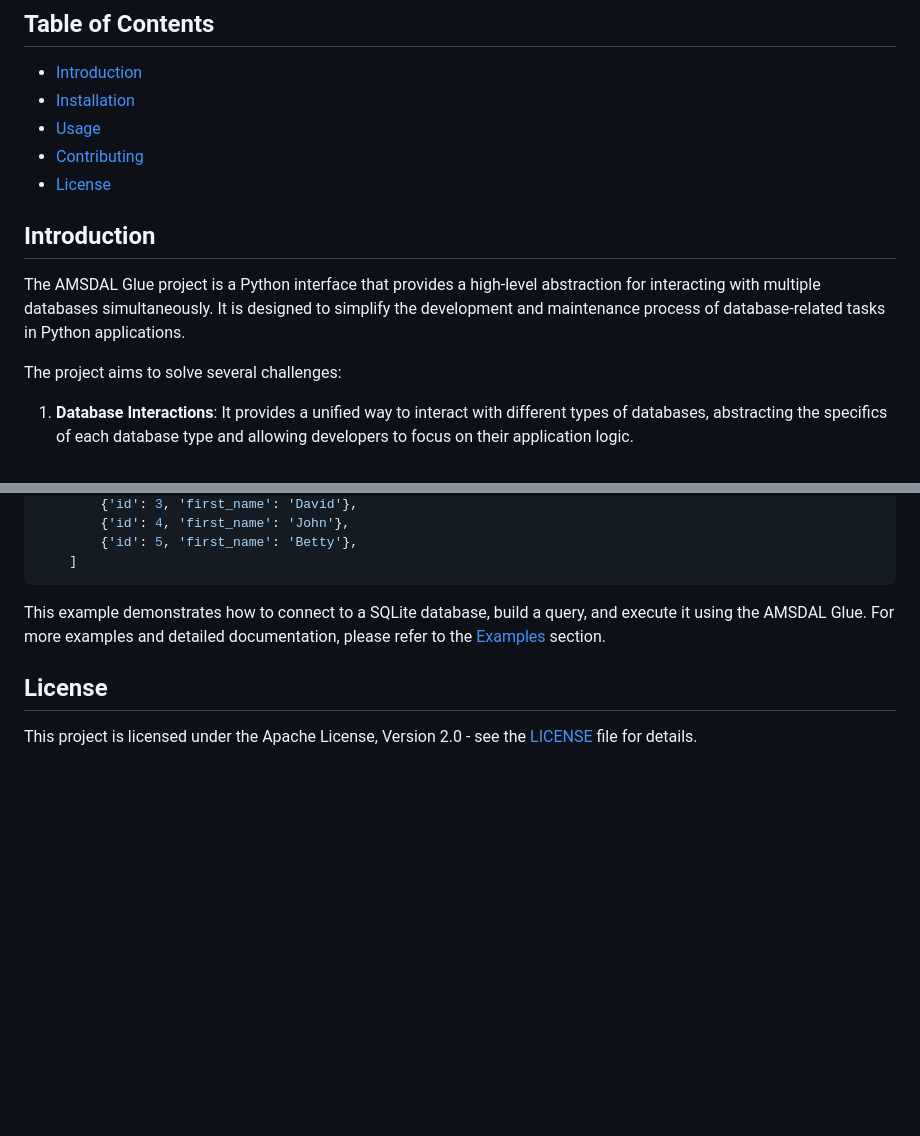
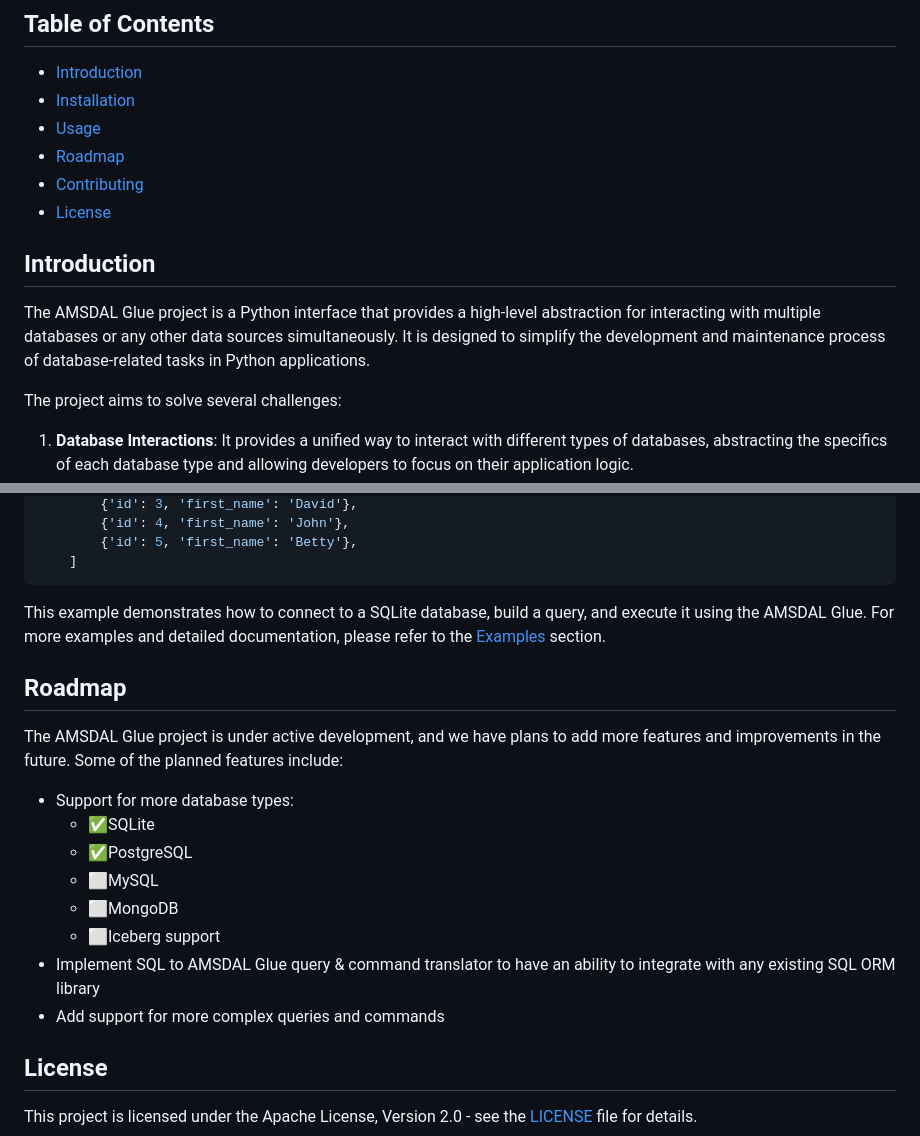
Before and after one commit to amsdal/amsdal-glue, a Markdown page: README.md, 2 parts joined by grey strips. Drawn GitHub-style; blank space fills up the shorter version.

Commit message:
Added roadmap, updated overview

```diff
--- a/README.md
+++ b/README.md
@@ -13,14 +13,15 @@ for interacting with multiple databases simultaneously, simplifying the developm
 - [Introduction](#introduction)
 - [Installation](#installation)
 - [Usage](#usage)
+- [Roadmap](#roadmap)
 - [Contributing](docs/contributing.md)
 - [License](#license)
 
 ## Introduction
 
 The AMSDAL Glue project is a Python interface that provides a high-level abstraction for interacting with multiple
-databases simultaneously. It is designed to simplify the development and maintenance process of database-related tasks
-in Python applications.
+databases or any other data sources simultaneously. It is designed to simplify the development and maintenance process
+of database-related tasks in Python applications.
 
 The project aims to solve several challenges:
 
@@ -132,6 +133,21 @@ def main() -> None:
 This example demonstrates how to connect to a SQLite database, build a query, and execute it using the AMSDAL Glue.
 For more examples and detailed documentation, please refer to the [Examples](docs/examples.md) section.
 
+## Roadmap
+
+The AMSDAL Glue project is under active development, and we have plans to add more features and improvements in the
+future. Some of the planned features include:
+
+- Support for more database types:
+    - ✅SQLite
+    - ✅PostgreSQL
+    - ⬜MySQL
+    - ⬜MongoDB
+    - ⬜Iceberg support
+- Implement SQL to AMSDAL Glue query & command translator to have an ability to integrate with any existing SQL ORM
+  library
+- Add support for more complex queries and commands
+
 ## License
 
 This project is licensed under the Apache License, Version 2.0 - see the [LICENSE](LICENSE.txt) file for details.
```
